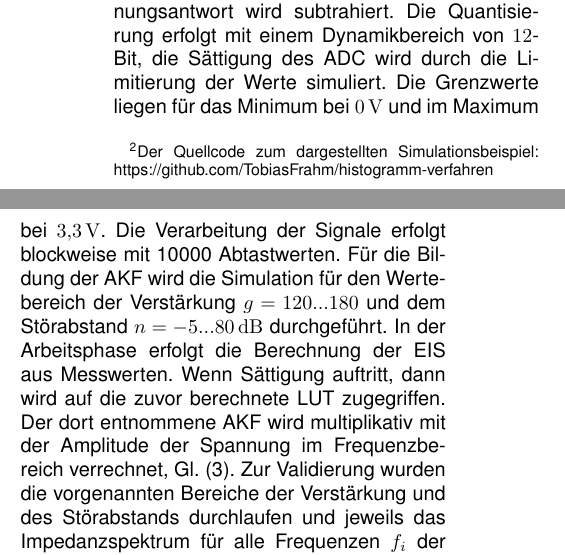
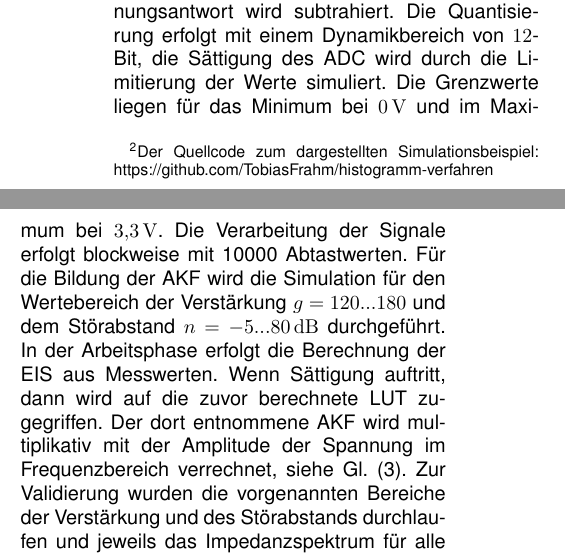
Before and after one commit to TobiasFrahm/histogramm-verfahren, a LaTeX paper (tex/Histo_v1.tex): two parts of the columns of page 6 of 7, joined at a grey line, cut so that both start at the same text. Compiled offline with pdfLaTeX.

Commit message:
chore:minor changes

```diff
--- a/tex/Histo_v1.tex
+++ b/tex/Histo_v1.tex
@@ -183,7 +183,7 @@ In der späteren Arbeitsphase kann das Messsignal nach den statistischen Eigensc
 
 \smallskip
 \section{Simulationsbeispiel}
-Zunächst werden die AKF in der Simulation\footnote[2]{Der Quellcode zum dargestellten Simulationsbeispiel: https://github.com/TobiasFrahm/histogramm-verfahren} berechnet. Hierfür wurde der in Abb.~\ref{fig:factor_eval} dargestellte Signalfluss implementiert. Das Stromsignal wird vor der Berechnung der Spannungsantwort mit additivem weißem Rauschen beaufschlagt. Das verwendete Batteriemodell ist ein einfaches RRC-Modell ($R0 = \SI{6}{m\Omega}, R1=\SI{4}{m\Omega}, C1=\SI{500}{mF}$), womit wurde die Spannungsantwort transient berechnet. Der Rauscheinfluss am Verstärker wurden nicht berücksichtigt. Die Anregung erfolgt mit einer Amplitude von $\SI{1}{A}$, der erwartete Wechselanteil der Spannungsantwort liegt bei ca. $\SI{10}{mV}$. Der durch die Batteriespannung aufgeschlagene Gleichanteil der Spannungsantwort wird subtrahiert. Die Quantisierung erfolgt mit einem Dynamikbereich von $12$-Bit, die Sättigung des ADC wird durch die Limitierung der Werte simuliert. Die Grenzwerte liegen für das Minimum bei $\SI{0}{V}$ und im Maximum bei $\SI{3.3}{V}$. Die Verarbeitung der Signale erfolgt blockweise mit 10000 Abtastwerten. Für die Bildung der AKF wird die Simulation für den Wertebereich der Verstärkung $g = 120 ... 180$ und dem Störabstand $n = -5 ... \SI{80}{dB}$ durchgeführt. In der Arbeitsphase erfolgt die Berechnung der EIS aus Messwerten. Wenn Sättigung auftritt, dann wird auf die zuvor berechnete LUT zugegriffen. Der dort entnommene AKF wird multiplikativ mit der Amplitude der Spannung im Frequenzbereich verrechnet, Gl.~\eqref{eq:corr_mat}. Zur Validierung wurden die vorgenannten Bereiche der Verstärkung und des Störabstands durchlaufen und jeweils das Impedanzspektrum für alle Frequenzen $f_i$ der EIS bestimmt.
+Zunächst werden die AKF in der Simulation\footnote[2]{Der Quellcode zum dargestellten Simulationsbeispiel: https://github.com/TobiasFrahm/histogramm-verfahren} berechnet. Hierfür wurde der in Abb.~\ref{fig:factor_eval} dargestellte Signalfluss implementiert. Das Stromsignal wird vor der Berechnung der Spannungsantwort mit additivem weißem Rauschen beaufschlagt. Das verwendete Batteriemodell ist ein einfaches RRC-Modell ($R0 = \SI{6}{m\Omega}, R1=\SI{4}{m\Omega}, C1=\SI{500}{mF}$), womit wurde die Spannungsantwort transient berechnet. Der Rauscheinfluss am Verstärker wurden nicht berücksichtigt. Die Anregung erfolgt mit einer Amplitude von $\SI{1}{A}$, der erwartete Wechselanteil der Spannungsantwort liegt bei ca. $\SI{10}{mV}$. Der durch die Batteriespannung aufgeschlagene Gleichanteil der Spannungsantwort wird subtrahiert. Die Quantisierung erfolgt mit einem Dynamikbereich von $12$-Bit, die Sättigung des ADC wird durch die Limitierung der Werte simuliert. Die Grenzwerte liegen für das Minimum bei $\SI{0}{V}$ und im Maximum bei $\SI{3.3}{V}$. Die Verarbeitung der Signale erfolgt blockweise mit 10000 Abtastwerten. Für die Bildung der AKF wird die Simulation für den Wertebereich der Verstärkung $g = 120 ... 180$ und dem Störabstand $n = -5 ... \SI{80}{dB}$ durchgeführt. In der Arbeitsphase erfolgt die Berechnung der EIS aus Messwerten. Wenn Sättigung auftritt, dann wird auf die zuvor berechnete LUT zugegriffen. Der dort entnommene AKF wird multiplikativ mit der Amplitude der Spannung im Frequenzbereich verrechnet, siehe Gl.~\eqref{eq:corr_mat}. Zur Validierung wurden die vorgenannten Bereiche der Verstärkung und des Störabstands durchlaufen und jeweils das Impedanzspektrum für alle Frequenzen $f_i$ der EIS bestimmt.
 
 \begin{equation}
 	\label{eq:corr_mat}
```
Also changed, not shown: tex/Histo_v1.pdf, tex/Histo_v1.tex (6 more changed lines).
